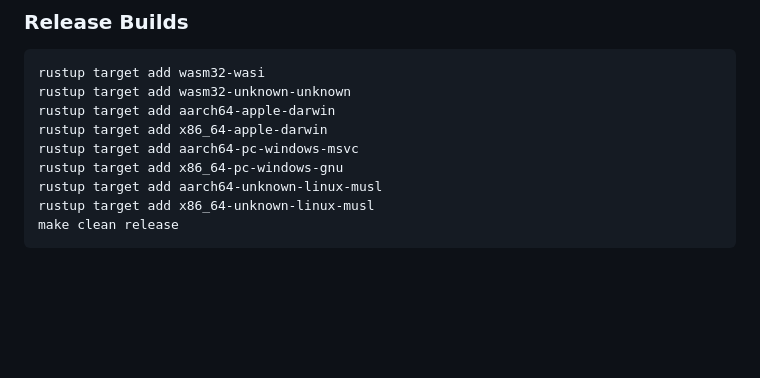
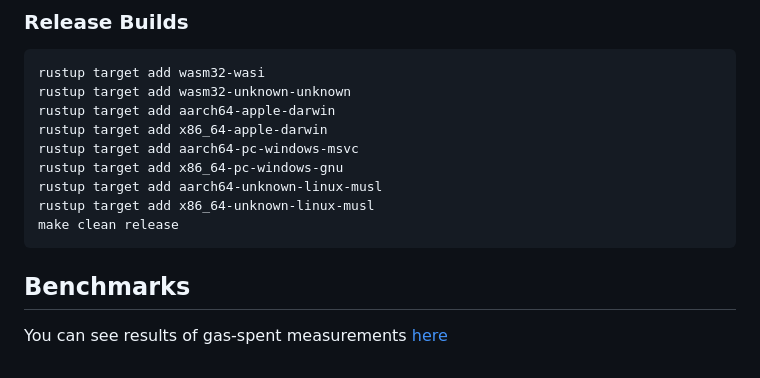
Before and after one commit to aurora-is-near/evm2near, a Markdown page: README.md, the part around the change. Drawn GitHub-style; blank space fills up the shorter version.

````diff
--- a/README.md
+++ b/README.md
@@ -133,3 +133,7 @@ rustup target add aarch64-unknown-linux-musl
 rustup target add x86_64-unknown-linux-musl
 make clean release
 ```
+
+## Benchmarks
+
+You can see results of gas-spent measurements [here](https://mcjohn974.github.io/evm2near/)
````
